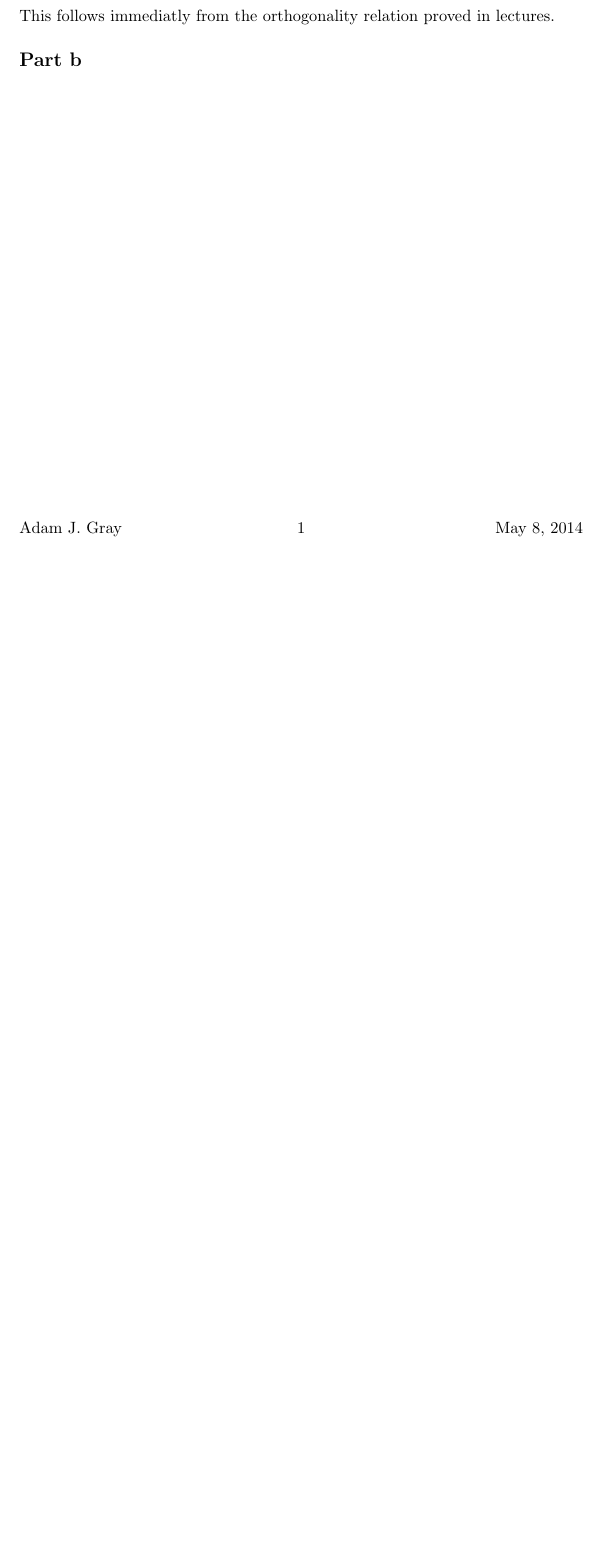
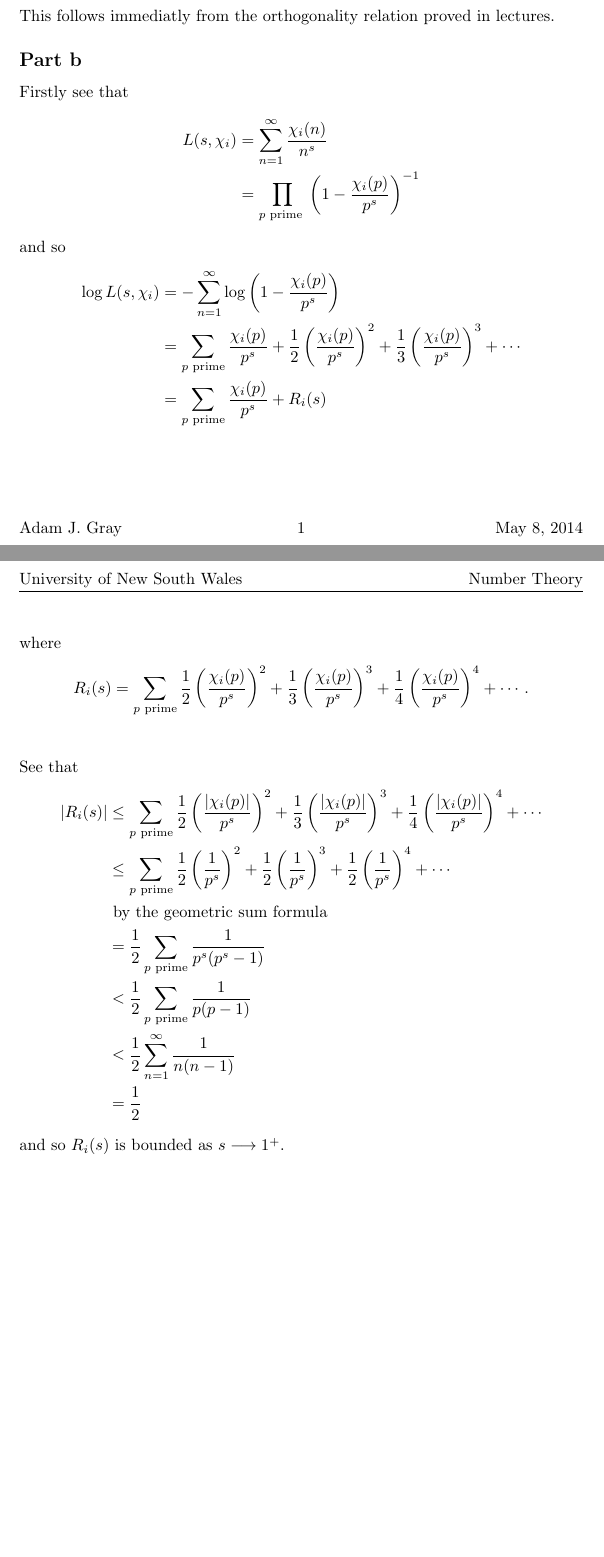
Before and after one commit to adamjoshuagray/Honours_Number_Theory, a LaTeX problem sheet (Assignment_4/Assignment.tex): part of page 2 of 2 before the commit and two parts of pages 2 and 3 of 3 after it, the two joined at a grey line, cut so that both start at the same text, the shorter picture padded with empty space. The pictures show the PDF file Assignment_4/Assignment.pdf that the author committed with the source.

Commit message:
Half way through Qn1Pb

```diff
--- a/Assignment_4/Assignment.tex
+++ b/Assignment_4/Assignment.tex
@@ -30,3 +30,8 @@ $ 2 \mod 5 $, and $ 3 \mod 5 $ and $ 4 \mod 5 $.
 \end{align*}
 This follows immediatly from the orthogonality relation proved in lectures.
 \subsection*{Part b}
+Firstly see that
+\begin{align*}
+	L(s, \chi_i) &= \sum_{n=1}^\infty \frac{\chi_i(n)}{n^s} \\
+		&= \prod_{p \text{ prime }} \left( 1 - \frac{\chi_i(p)}{p^s} \right)^{-1}
+\end{align*}
@@ -33 +52,13 @@ This follows immediatly from the orthogonality relation proved in lectures.
+	|R_i(s)| &\leq \sum_{p \text{ prime}} \frac{1}{2}\left( \frac{|\chi_i(p)|}{p^s} \right)^2 +
+		\frac{1}{3}\left( \frac{|\chi_i(p)|}{p^s} \right)^3 + \frac{1}{4}\left( \frac{|\chi_i(p)|}{p^s} \right)^4 + \cdots \\
+		&\leq \sum_{p \text{ prime}} \frac{1}{2}\left( \frac{1}{p^s} \right)^2 +
+		\frac{1}{2}\left( \frac{1}{p^s} \right)^3 + \frac{1}{2}\left( \frac{1}{p^s} \right)^4 + \cdots \\
+		& \text{ by the geometric sum formula } \\
+		&= \frac{1}{2} \sum_{p \text{ prime}} \frac{1}{p^s(p^s-1)} \\
+		&< \frac{1}{2} \sum_{p \text{ prime}} \frac{1}{p(p-1)} \\
+		&< \frac{1}{2} \sum_{n=1}^\infty \frac{1}{n(n-1)} \\
+		&= \frac{1}{2}
+\end{align*}
+and so $ R_i(s) $ is bounded as $ s \longrightarrow 1^{+} $.
+
 \end{document}
```
Also changed, not shown: Assignment_4/Assignment.pdf, Assignment_4/Assignment.tex (14 more changed lines), 1 other file.
